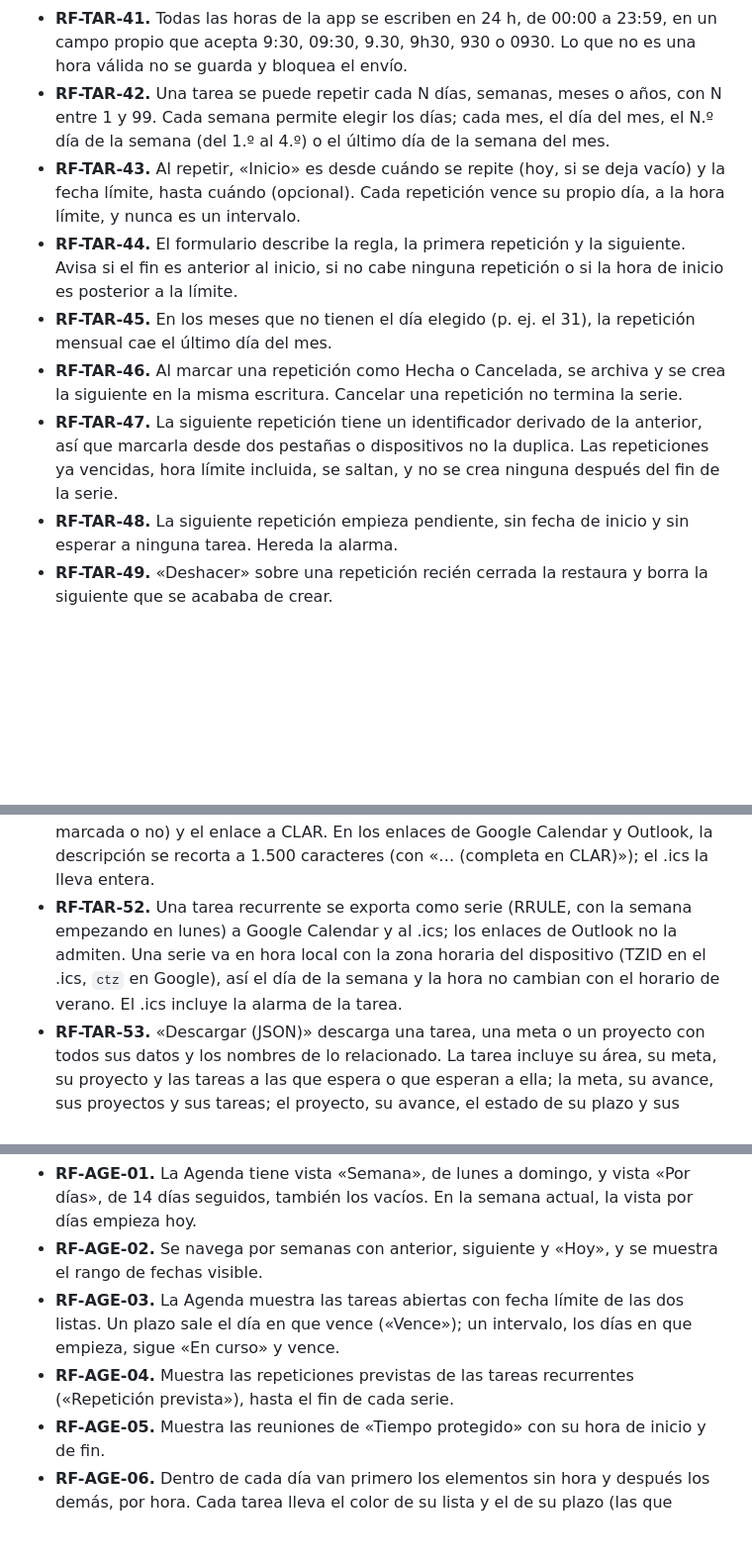
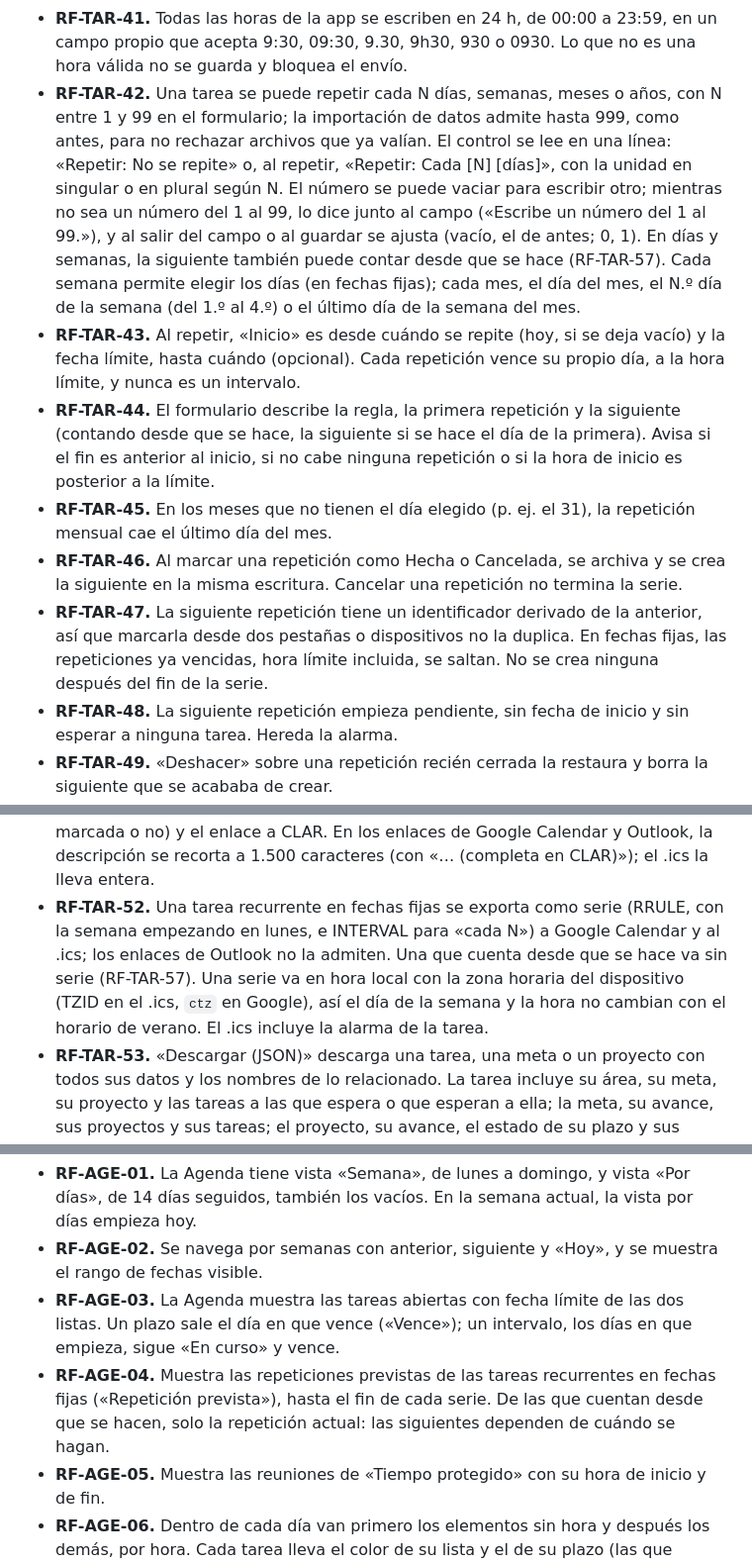
Before and after one commit to OvidiuMM/neuroproductivity-platform, a Markdown page: docs/requisitos.md, 3 parts joined by grey strips. Shown at 99% size. GitHub-like rendering; blank space fills up the shorter version.

```diff
--- a/docs/requisitos.md
+++ b/docs/requisitos.md
@@ -140,12 +140,12 @@ Origen: `src/components/TaskList.tsx`, `src/components/TaskCard.tsx`, `src/compo
 - **RF-TAR-39.** Los campos de fecha usan un calendario propio con la semana empezando en lunes, sea cual sea el idioma del navegador. La fecha se escribe como dd/mm/aaaa (también con guiones, puntos o espacios, con año de dos cifras, como ddmmaaaa o como aaaa-mm-dd), entre los años 1900 y 2100.
 - **RF-TAR-40.** El calendario se maneja con el teclado (flechas, Inicio, Fin, Re Pág y Av Pág, con Mayús para cambiar de año) y tiene «Hoy». Una fecha imposible bloquea el envío del formulario.
 - **RF-TAR-41.** Todas las horas de la app se escriben en 24 h, de 00:00 a 23:59, en un campo propio que acepta 9:30, 09:30, 9.30, 9h30, 930 o 0930. Lo que no es una hora válida no se guarda y bloquea el envío.
-- **RF-TAR-42.** Una tarea se puede repetir cada N días, semanas, meses o años, con N entre 1 y 99. Cada semana permite elegir los días; cada mes, el día del mes, el N.º día de la semana (del 1.º al 4.º) o el último día de la semana del mes.
+- **RF-TAR-42.** Una tarea se puede repetir cada N días, semanas, meses o años, con N entre 1 y 99 en el formulario; la importación de datos admite hasta 999, como antes, para no rechazar archivos que ya valían. El control se lee en una línea: «Repetir: No se repite» o, al repetir, «Repetir: Cada [N] [días]», con la unidad en singular o en plural según N. El número se puede vaciar para escribir otro; mientras no sea un número del 1 al 99, lo dice junto al campo («Escribe un número del 1 al 99.»), y al salir del campo o al guardar se ajusta (vacío, el de antes; 0, 1). En días y semanas, la siguiente también puede contar desde que se hace (RF-TAR-57). Cada semana permite elegir los días (en fechas fijas); cada mes, el día del mes, el N.º día de la semana (del 1.º al 4.º) o el último día de la semana del mes.
 - **RF-TAR-43.** Al repetir, «Inicio» es desde cuándo se repite (hoy, si se deja vacío) y la fecha límite, hasta cuándo (opcional). Cada repetición vence su propio día, a la hora límite, y nunca es un intervalo.
-- **RF-TAR-44.** El formulario describe la regla, la primera repetición y la siguiente. Avisa si el fin es anterior al inicio, si no cabe ninguna repetición o si la hora de inicio es posterior a la límite.
+- **RF-TAR-44.** El formulario describe la regla, la primera repetición y la siguiente (contando desde que se hace, la siguiente si se hace el día de la primera). Avisa si el fin es anterior al inicio, si no cabe ninguna repetición o si la hora de inicio es posterior a la límite.
 - **RF-TAR-45.** En los meses que no tienen el día elegido (p. ej. el 31), la repetición mensual cae el último día del mes.
 - **RF-TAR-46.** Al marcar una repetición como Hecha o Cancelada, se archiva y se crea la siguiente en la misma escritura. Cancelar una repetición no termina la serie.
-- **RF-TAR-47.** La siguiente repetición tiene un identificador derivado de la anterior, así que marcarla desde dos pestañas o dispositivos no la duplica. Las repeticiones ya vencidas, hora límite incluida, se saltan, y no se crea ninguna después del fin de la serie.
+- **RF-TAR-47.** La siguiente repetición tiene un identificador derivado de la anterior, así que marcarla desde dos pestañas o dispositivos no la duplica. En fechas fijas, las repeticiones ya vencidas, hora límite incluida, se saltan. No se crea ninguna después del fin de la serie.
 - **RF-TAR-48.** La siguiente repetición empieza pendiente, sin fecha de inicio y sin esperar a ninguna tarea. Hereda la alarma.
 - **RF-TAR-49.** «Deshacer» sobre una repetición recién cerrada la restaura y borra la siguiente que se acababa de crear.
 
@@ -153,7 +153,7 @@ Origen: `src/components/TaskList.tsx`, `src/components/TaskCard.tsx`, `src/compo
 
 - **RF-TAR-50.** «Añadir al calendario», en el menú «⋯», ofrece Google Calendar, Outlook.com, Outlook / Microsoft 365 y un archivo .ics. Funciona con enlaces, sin conectar ninguna cuenta, y exige fecha límite.
 - **RF-TAR-51.** Con solo fecha límite (un día, sin horas), el evento dura una hora y empieza a la hora de la alarma o, sin alarma, a las 09:00; en el .ics, que lleva la alarma, el recordatorio del calendario suena con la de CLAR (los enlaces de Google y Outlook no llevan recordatorio: cada calendario pone el suyo). Un intervalo de varios días sin horas es de día completo. Con solo hora límite, el evento dura 30 minutos desde esa hora; si además es un intervalo de varios días, va desde las 00:00 del día de inicio hasta la hora límite. Con hora de inicio y sin hora límite, dura una hora desde la de inicio; si la fecha límite es otro día, la descripción la indica. La descripción del evento lleva la de la tarea, sus notas (las de lista, con su casilla marcada o no) y el enlace a CLAR. En los enlaces de Google Calendar y Outlook, la descripción se recorta a 1.500 caracteres (con «… (completa en CLAR)»); el .ics la lleva entera.
-- **RF-TAR-52.** Una tarea recurrente se exporta como serie (RRULE, con la semana empezando en lunes) a Google Calendar y al .ics; los enlaces de Outlook no la admiten. Una serie va en hora local con la zona horaria del dispositivo (TZID en el .ics, `ctz` en Google), así el día de la semana y la hora no cambian con el horario de verano. El .ics incluye la alarma de la tarea.
+- **RF-TAR-52.** Una tarea recurrente en fechas fijas se exporta como serie (RRULE, con la semana empezando en lunes, e INTERVAL para «cada N») a Google Calendar y al .ics; los enlaces de Outlook no la admiten. Una que cuenta desde que se hace va sin serie (RF-TAR-57). Una serie va en hora local con la zona horaria del dispositivo (TZID en el .ics, `ctz` en Google), así el día de la semana y la hora no cambian con el horario de verano. El .ics incluye la alarma de la tarea.
 - **RF-TAR-53.** «Descargar (JSON)» descarga una tarea, una meta o un proyecto con todos sus datos y los nombres de lo relacionado. La tarea incluye su área, su meta, su proyecto y las tareas a las que espera o que esperan a ella; la meta, su avance, sus proyectos y sus tareas; el proyecto, su avance, el estado de su plazo y sus tareas.
 - **RF-TAR-54.** El archivo se genera en el navegador y se llama `clar-<tipo>-<nombre>-<fecha>.json`. Incluye la versión de la app y la fecha de la descarga.
 - **RF-TAR-55.** En los navegadores con reconocimiento de voz, el título y las notas del formulario tienen un micrófono para dictar en español: lo dicho se añade a lo escrito, se ve según se reconoce y el dictado termina al callar, al volver a pulsarlo o a los 30 segundos. Si falta el permiso, la conexión o el micrófono, lo dice. El manifiesto ofrece los accesos «Nueva tarea por voz» (`/?nueva=voz`, el formulario con el micrófono del título escuchando) y «Nueva tarea» (`/?nueva=1`); salen al mantener pulsado el icono de la app instalada en Android o con el botón derecho en el ordenador (no en el iPhone). La app los abre cuando no hay otra ventana abierta (la pantalla de inicio, la bienvenida, el recorrido, la importación o las novedades, que esperan a que se cierre el formulario), también sin conexión si el perfil ya está en el dispositivo; si se abre antes otra ventana, el acceso se descarta. Quita el parámetro de la dirección. Hay un solo dictado a la vez, los 30 segundos cuentan desde que el navegador escucha, escribir a mano lo cancela y, si la página se oculta, se para.
@@ -184,7 +185,7 @@ Origen: `src/components/AgendaView.tsx`, `src/services/agenda.ts`.
 - **RF-AGE-01.** La Agenda tiene vista «Semana», de lunes a domingo, y vista «Por días», de 14 días seguidos, también los vacíos. En la semana actual, la vista por días empieza hoy.
 - **RF-AGE-02.** Se navega por semanas con anterior, siguiente y «Hoy», y se muestra el rango de fechas visible.
 - **RF-AGE-03.** La Agenda muestra las tareas abiertas con fecha límite de las dos listas. Un plazo sale el día en que vence («Vence»); un intervalo, los días en que empieza, sigue «En curso» y vence.
-- **RF-AGE-04.** Muestra las repeticiones previstas de las tareas recurrentes («Repetición prevista»), hasta el fin de cada serie.
+- **RF-AGE-04.** Muestra las repeticiones previstas de las tareas recurrentes en fechas fijas («Repetición prevista»), hasta el fin de cada serie. De las que cuentan desde que se hacen, solo la repetición actual: las siguientes dependen de cuándo se hagan.
 - **RF-AGE-05.** Muestra las reuniones de «Tiempo protegido» con su hora de inicio y de fin.
 - **RF-AGE-06.** Dentro de cada día van primero los elementos sin hora y después los demás, por hora. Cada tarea lleva el color de su lista y el de su plazo (las que vencen hoy, en negrita).
 - **RF-AGE-07.** En la vista por días, las tareas vencidas salen aparte, en «Vencidas», y no se repiten en su día.
```
Also changed, not shown: other parts of docs/requisitos.md (+2 -1 lines), README.md (+2 -2 lines).
